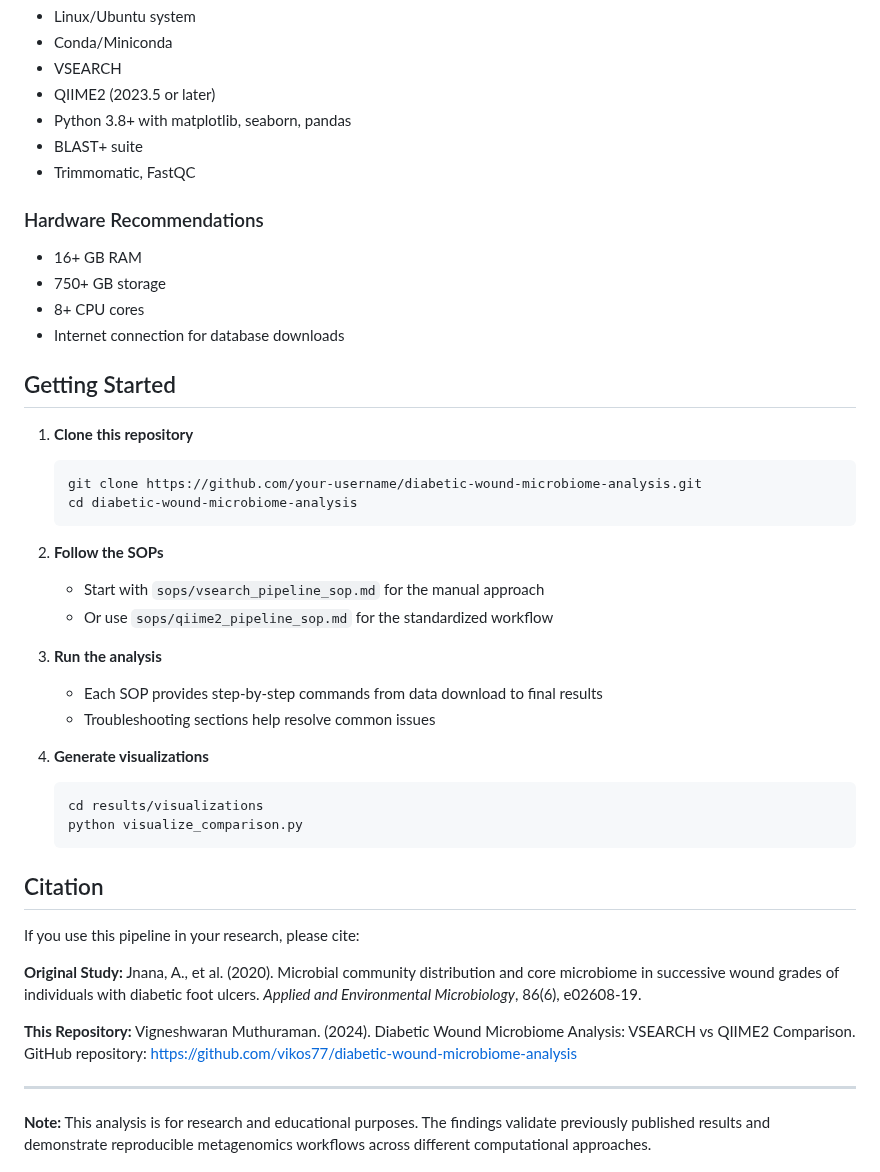
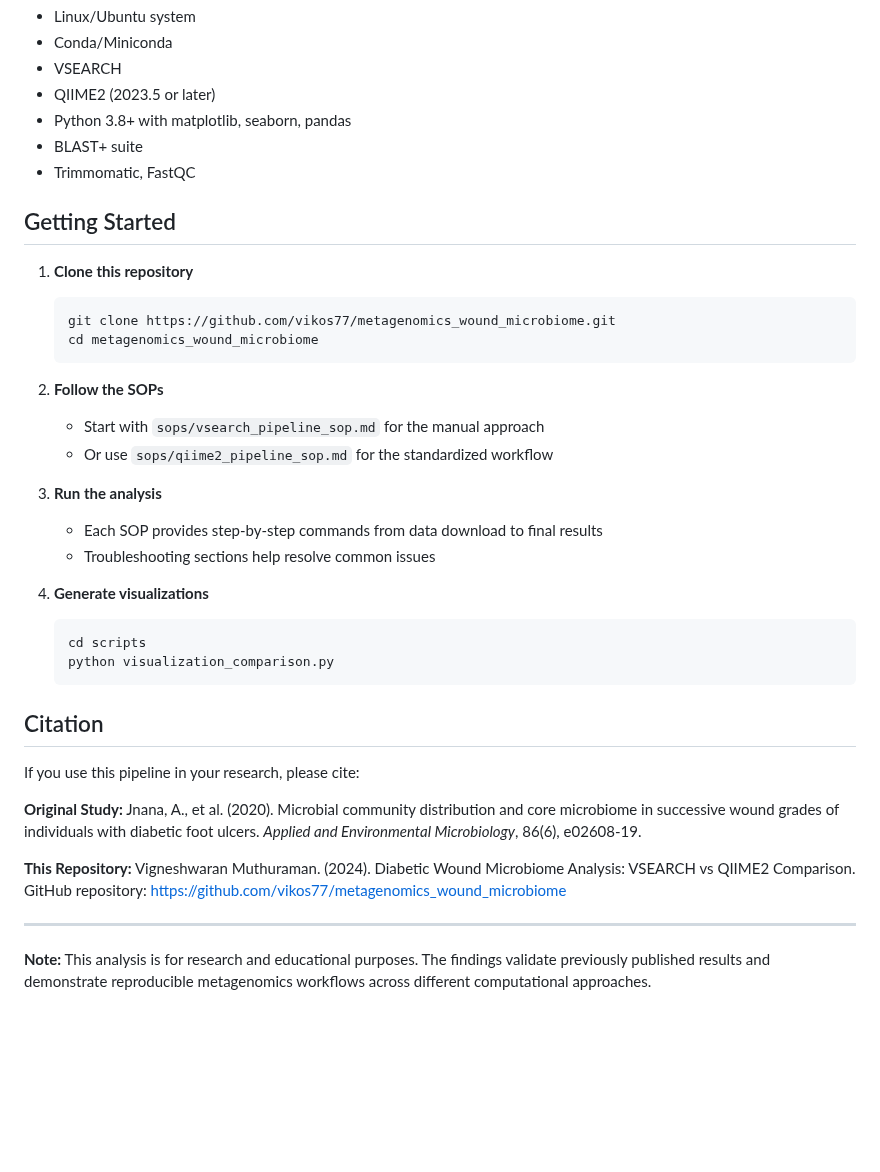
Before and after one commit to vikos77/metagenomics_wound_microbiome, a Markdown page: README.md, the part around one of its changes. Drawn GitHub-style; blank space fills up the shorter version.

````diff
--- a/README.md
+++ b/README.md
@@ -143,18 +143,12 @@ Both methods successfully identified the same clinically relevant pathogens:
 - BLAST+ suite
 - Trimmomatic, FastQC
 
-### Hardware Recommendations
-- 16+ GB RAM
-- 750+ GB storage
-- 8+ CPU cores
-- Internet connection for database downloads
-
 ## Getting Started
 
 1. **Clone this repository**
    ```bash
-   git clone https://github.com/your-username/diabetic-wound-microbiome-analysis.git
-   cd diabetic-wound-microbiome-analysis
+   git clone https://github.com/vikos77/metagenomics_wound_microbiome.git
+   cd metagenomics_wound_microbiome
    ```
 
 2. **Follow the SOPs**
@@ -167,8 +161,8 @@ Both methods successfully identified the same clinically relevant pathogens:
 
 4. **Generate visualizations**
    ```bash
-   cd results/visualizations
-   python visualize_comparison.py
+   cd scripts
+   python visualization_comparison.py
    ```
 
 ## Citation
@@ -179,7 +173,7 @@ If you use this pipeline in your research, please cite:
 Jnana, A., et al. (2020). Microbial community distribution and core microbiome in successive wound grades of individuals with diabetic foot ulcers. *Applied and Environmental Microbiology*, 86(6), e02608-19.
 
 **This Repository:**
-Vigneshwaran Muthuraman. (2024). Diabetic Wound Microbiome Analysis: VSEARCH vs QIIME2 Comparison. GitHub repository: https://github.com/vikos77/diabetic-wound-microbiome-analysis
+Vigneshwaran Muthuraman. (2024). Diabetic Wound Microbiome Analysis: VSEARCH vs QIIME2 Comparison. GitHub repository: https://github.com/vikos77/metagenomics_wound_microbiome
 
 ---
 
````
Also changed, not shown: other parts of README.md (+1 -1 lines).
